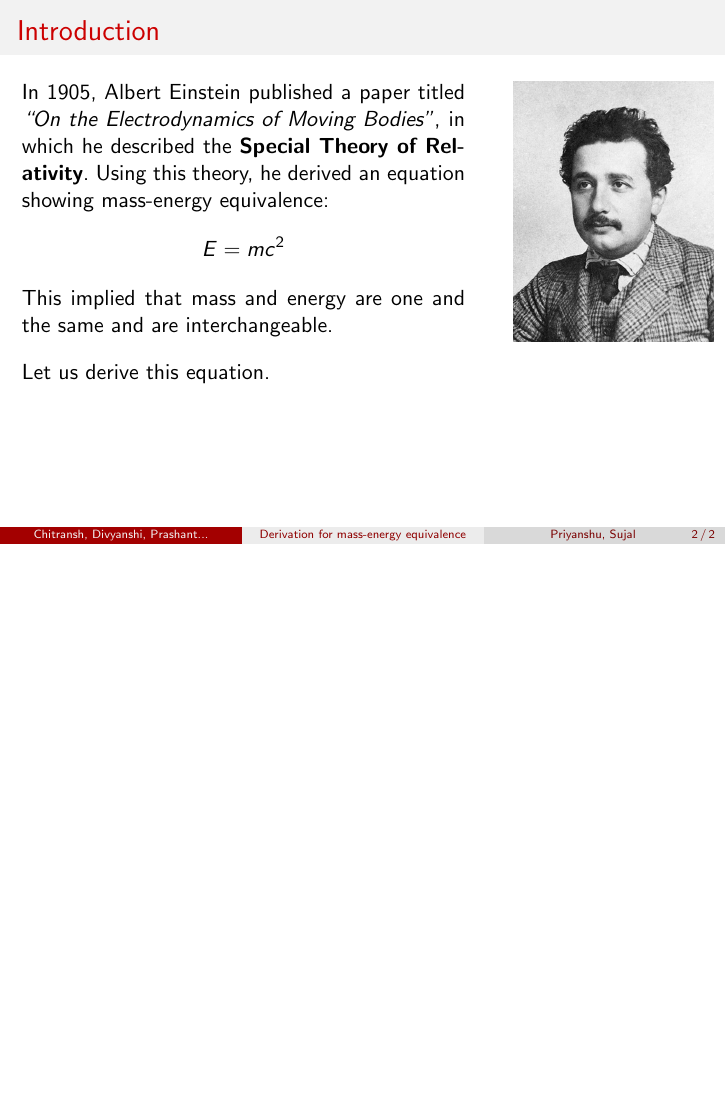
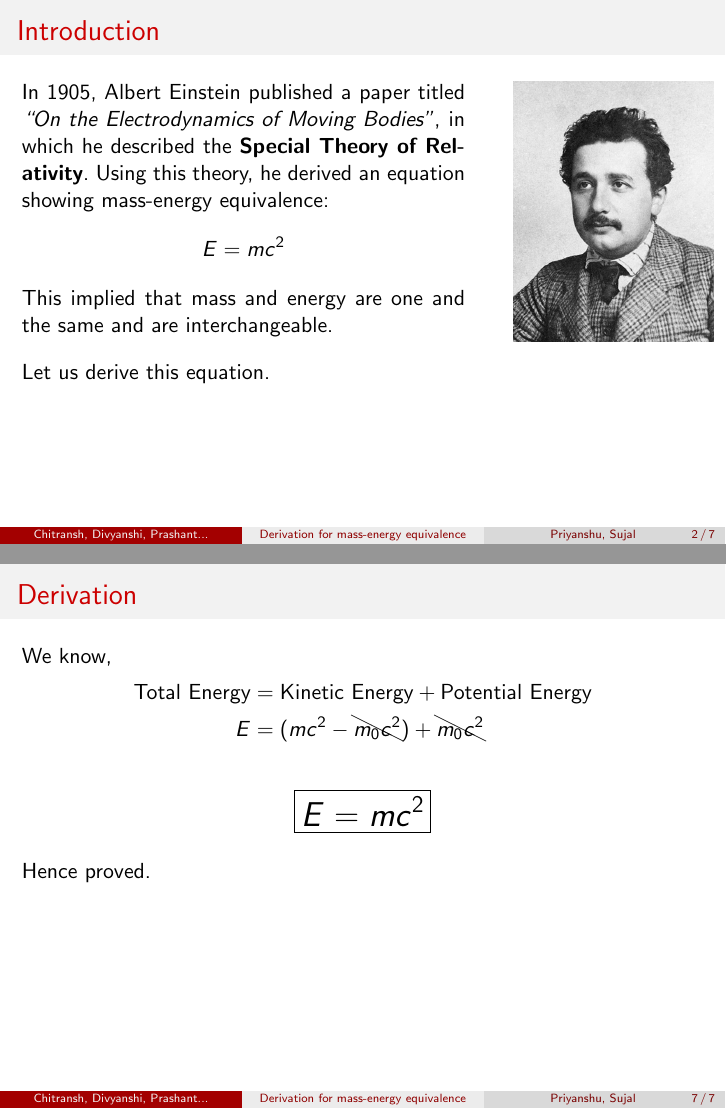
Before and after one commit to sujaldev/college, LaTeX slides (src/sem1/physics/presentation.tex): page 2 of 2 before the commit and pages 2 and 7 of 7 after it, the two joined at a grey line, the shorter picture padded with empty space. Compiled offline with pdfLaTeX.

Commit message:
physics presentation add derivation

```diff
--- a/src/sem1/physics/presentation.tex
+++ b/src/sem1/physics/presentation.tex
@@ -55 +60,94 @@
+        \begin{minipage}[l]{0.45\textwidth}
+            \begin{center}
+                \begin{tikzpicture}
+                    \draw [-{Stealth[length=3mm,width=2mm]}] (0,0) -- node[midway,anchor=south] {$\vec{F}$} (1,0);
+                    \draw [thick,red] (1.5,0) circle[radius=0.5] node {$m_0$};
+                    \draw [-{Stealth[length=3mm,width=2mm]},dashed,blue] (2,0) -- node[midway,anchor=south] {$\vec{v}$} (
+                    3.5,0);
+                    \draw [thick,red,dashed] (4,0) circle[radius=0.5] node {$m$};
+                    \draw [|-|] (1.5,-0.75) -- node[midway,anchor=north] {$dx$} (4,-0.75);
+                \end{tikzpicture}
+            \end{center}
+        \end{minipage}
+        \begin{minipage}[r]{0.49\textwidth}
+            Calculating the work done,
+            \begin{align*}
+                dW &= \vec{F}\cdot{d\vec{x}}\\
+                &= \left( \frac{d\vec{p}}{dt} \right)\cdot{d\vec{x}}\\
+                &= v\cdot{d\vec{p}}\\
+                &= v\cdot{d\left( m\vec{v} \right)}\\
+                &= v\cdot{\left[ (mdv) + (vdm) \right]}\\
+            \end{align*}\vspace*{-40pt}
+            \begin{align}
+                \boxed{dW = mvdv + v^2{dm}}
+            \end{align}
+        \end{minipage}
+
+        \framebreak
+
+        To find $mvdv$ using the equation for relativistic mass as derived in previous presentations:\vspace*{-10pt}
+        \begin{align*}
+            m &= \frac{m_0}{\sqrt{1 - \frac{v^2}{c^2}}}
+        \end{align*}~\\\vspace*{-10pt}
+        Squaring both sides,\vspace*{-10pt}
+        \begin{align*}
+            m^2 = \frac{m_0^2 \cdot c^2}{c^2 - v^2}
+        \end{align*}\vspace*{-20pt}
+        \begin{align}
+            \boxed{m^2 c^2 - m^2 v^2 = m_0^2 c^2}
+        \end{align}
+        Differentiating equation (2):
+        \begin{align*}
+            c^2 2mdm - (m^2 vdv + v^2 dm) &= 0\\
+        \end{align*}~\\\vspace*{-40pt}
+        \begin{flushright}[Both $c$ and $m_0$ are constants]\end{flushright}
+
+        \framebreak
+
+        Dividing both sides by $2m$, we get:
+        \begin{align*}
+            c^2 dm - mvdv - v^2 dm &= 0\\
+            \boxed{mvdv = c^2 dm - v^2 dm}
+        \end{align*}~\\[-15pt]
+        Substituting this value in equation (1):
+        \begin{align*}
+            dW &= (c^2 dm - \bcancel{v^2 dm}) + \bcancel{v^2 dm}\\
+        \end{align*}~\\[-50pt]
+        \begin{align}
+            \boxed{dW = c^2 dm}
+        \end{align}
+        Assuming the initial kinetic energy of the particle is 0, let the kinetic energy after applying the force be
+        $K$.\ Applying Work-Energy Theorem, we get:
+        \begin{align*}
+            dW &= dK\\
+        \end{align*}
+
+        \framebreak
+
+        Integrating equation (3) and applying limits:
+        \begin{align*}
+            \int_{0}^{K} dK &= \int_{m_0}^{m} c^2 dm\\[5pt]
+            [K - 0] &= c^2 [m - m_0]\\
+        \end{align*}~\\[-50pt]
+        \begin{align}
+            \boxed{K = (m - m_0) c^2}
+        \end{align}
+        Equation (4) gives the relation for relativistic kinetic energy.
+        \begin{align*}
+            K &= mc^2 - m_0 c^2
+        \end{align*}
+        Here, rest mass energy is $m_0 c^2$, which is also the potential energy of the particle.
+
+        \framebreak
+
+        We know,\\[-20pt]
+        \begin{align*}
+            \text{Total Energy} &= \text{Kinetic Energy} + \text{Potential Energy}\\
+            E & = (mc^2 - \bcancel{m_0 c^2}) + \bcancel{m_0 c^2}\\
+        \end{align*}~\\[-40pt]
+        \begin{align*}
+            \LARGE\boxed{E = mc^2}
+        \end{align*}
+        Hence proved.
+    \end{frame}
 \end{document}
```
Also changed, not shown: src/sem1/physics/presentation.tex (5 more changed lines).
